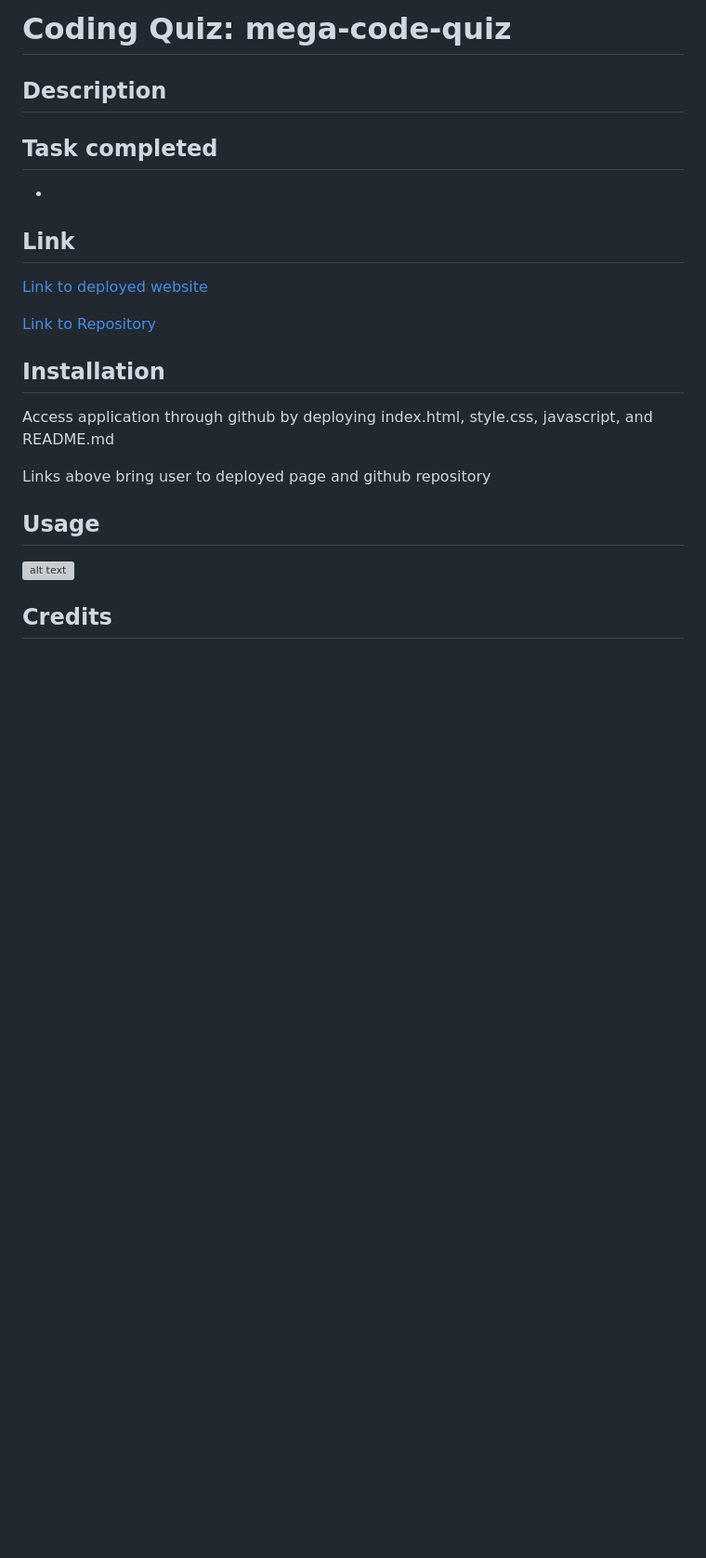
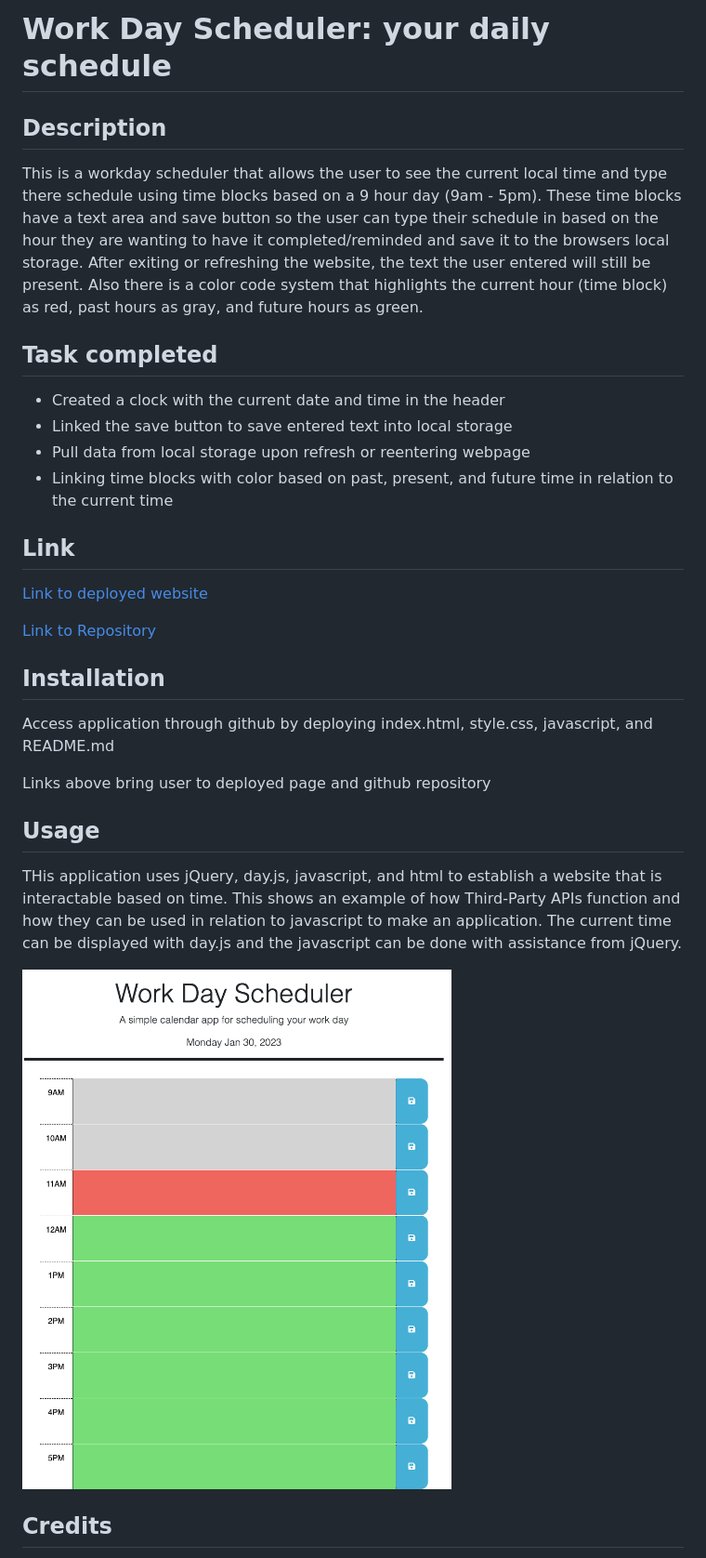
Before and after one commit to AaronDreyer/your-daily-schedule, a Markdown page: README.md, the part around the change printed below. Shown: that part at 93% size. Rendered like a GitHub page; pictures changed too: Assets/images/_Users_aaronottaway_Desktop_Module-5-Challenge_your-daily-schedule_index.html.png (added); blank space fills up the shorter version; grey boxes are pictures that could not be loaded.

Commit message:
README.md
README is finished other than link to deployed page so I'm testing to see if everything works. Also I need to annotate the files.

```diff
--- a/README.md
+++ b/README.md
@@ -1,12 +1,16 @@
-# Coding Quiz: mega-code-quiz
+# Work Day Scheduler: your daily schedule
 
 ## Description
 
+This is a workday scheduler that allows the user to see the current local time and type there schedule using time blocks based on a 9 hour day (9am - 5pm). These time blocks have a text area and save button so the user can type their schedule in based on the hour they are wanting to have it completed/reminded and save it to the browsers local storage. After exiting or refreshing the website, the text the user entered will still be present. Also there is a color code system that highlights the current hour (time block) as red, past hours as gray, and future hours as green.
 
 
 ## Task completed
 
--
+- Created a clock with the current date and time in the header
+- Linked the save button to save entered text into local storage
+- Pull data from local storage upon refresh or reentering webpage
+- Linking time blocks with color based on past, present, and future time in relation to the current time
 
 ## Link
 
@@ -23,9 +27,9 @@ Links above bring user to deployed page and github repository
 
 ## Usage
 
+THis application uses jQuery, day.js, javascript, and html to establish a website that is interactable based on time. This shows an example of how Third-Party APIs function and how they can be used in relation to javascript to make an application. The current time can be displayed with day.js and the javascript can be done with assistance from jQuery.
 
-
-![alt text]()
+![alt text](Assets/images/_Users_aaronottaway_Desktop_Module-5-Challenge_your-daily-schedule_index.html.png)
 
 ## Credits
 
```
Also changed, not shown: other parts of README.md (+8 -2 lines), 2 other files.
